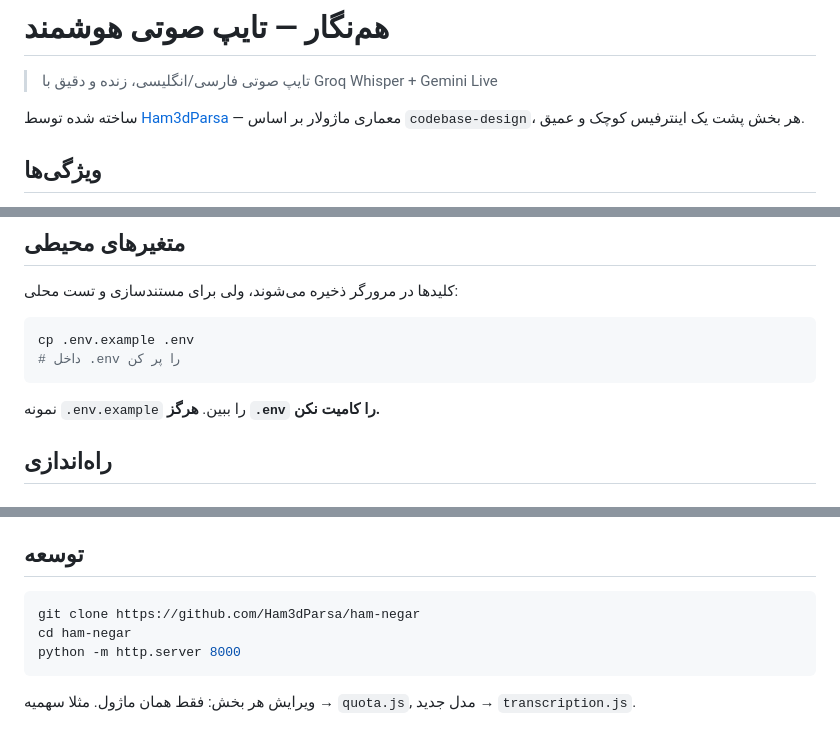
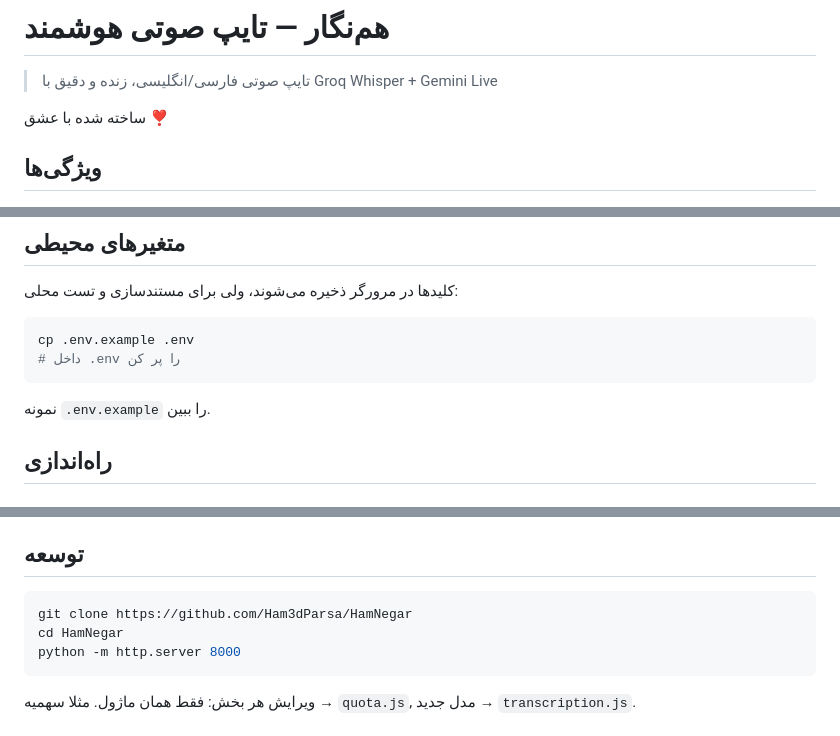
Before and after one commit to Ham3dParsa/HamNegar, a Markdown page: README.md, 3 parts joined by grey strips. Drawn GitHub-style.

Commit message:
Revise README for project name and setup instructions
Updated project name and repository links in README.

````diff
--- a/README.md
+++ b/README.md
@@ -2,8 +2,7 @@
 
 > تایپ صوتی فارسی/انگلیسی، زنده و دقیق با Groq Whisper + Gemini Live
 
-ساخته شده توسط [Ham3dParsa](https://github.com/Ham3dParsa) — معماری ماژولار بر اساس `codebase-design`، هر بخش پشت یک اینترفیس کوچک و عمیق.
-
+ساخته شده با عشق ❣️
 ## ویژگی‌ها
 
 - **زنده:** پیش‌نمایش آنی با Web Speech API (مرورگر)، تثبیت نهایی با Groq/Gemini
@@ -58,7 +57,7 @@ cp .env.example .env
 # داخل .env را پر کن
 ```
 
-نمونه `.env.example` را ببین. **هرگز `.env` را کامیت نکن.**
+نمونه `.env.example` را ببین.
 
 ## راه‌اندازی
 
@@ -83,8 +82,8 @@ python -m http.server 8000
 ## توسعه
 
 ```bash
-git clone https://github.com/Ham3dParsa/ham-negar
-cd ham-negar
+git clone https://github.com/Ham3dParsa/HamNegar
+cd HamNegar
 python -m http.server 8000
 ```
 
````
